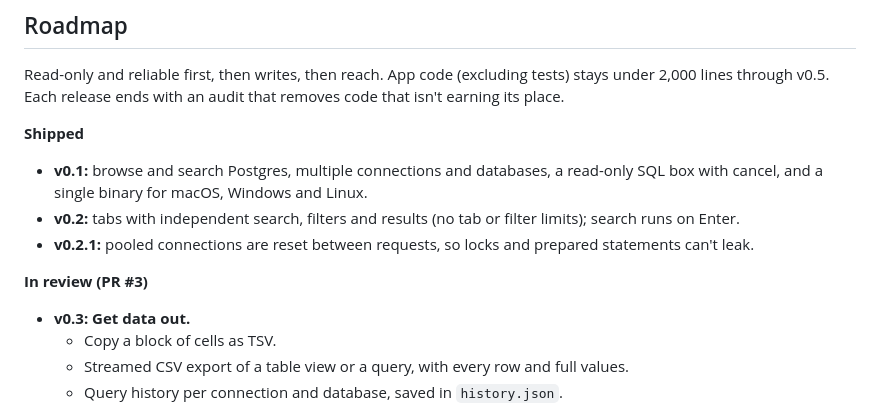
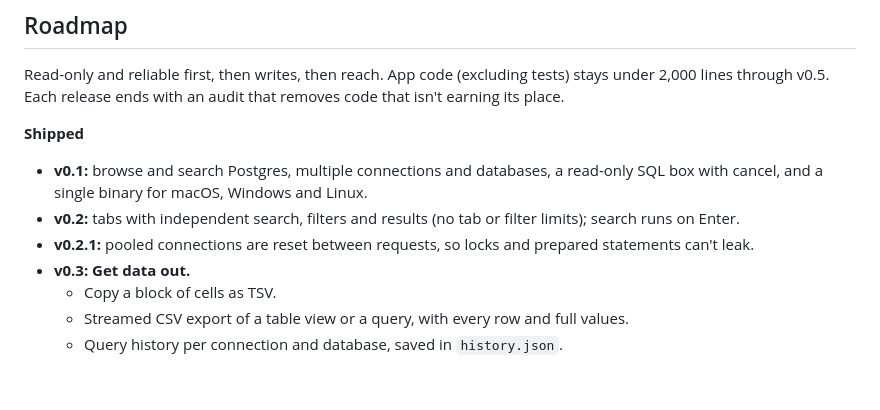
Before and after one commit to manan-paneri-99/open-tableplus, a Markdown page: README.md, the part around the change. Drawn GitHub-style; blank space fills up the shorter version.

Commit message:
STATUS and README: v0.3.0 released
Co-Authored-By: Claude Opus 5.5 <noreply@anthropic.com>

```diff
--- a/README.md
+++ b/README.md
@@ -71,8 +71,6 @@ Read-only and reliable first, then writes, then reach. App code (excluding tests
 - **v0.1:** browse and search Postgres, multiple connections and databases, a read-only SQL box with cancel, and a single binary for macOS, Windows and Linux.
 - **v0.2:** tabs with independent search, filters and results (no tab or filter limits); search runs on Enter.
 - **v0.2.1:** pooled connections are reset between requests, so locks and prepared statements can't leak.
-
-**In review (PR #3)**
 - **v0.3: Get data out.**
   - Copy a block of cells as TSV.
   - Streamed CSV export of a table view or a query, with every row and full values.
```
Also changed, not shown: docs/STATUS.md (+5 -7 lines).
